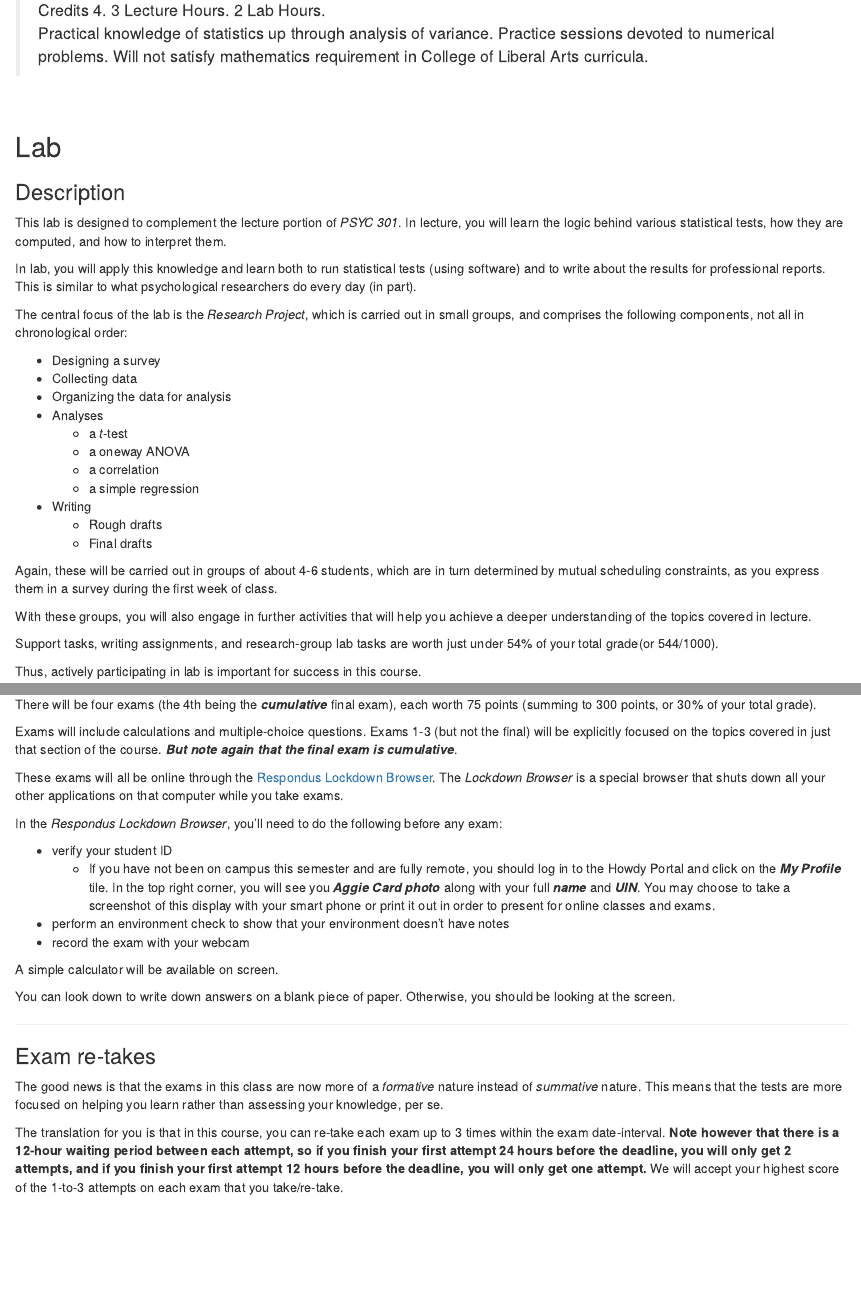
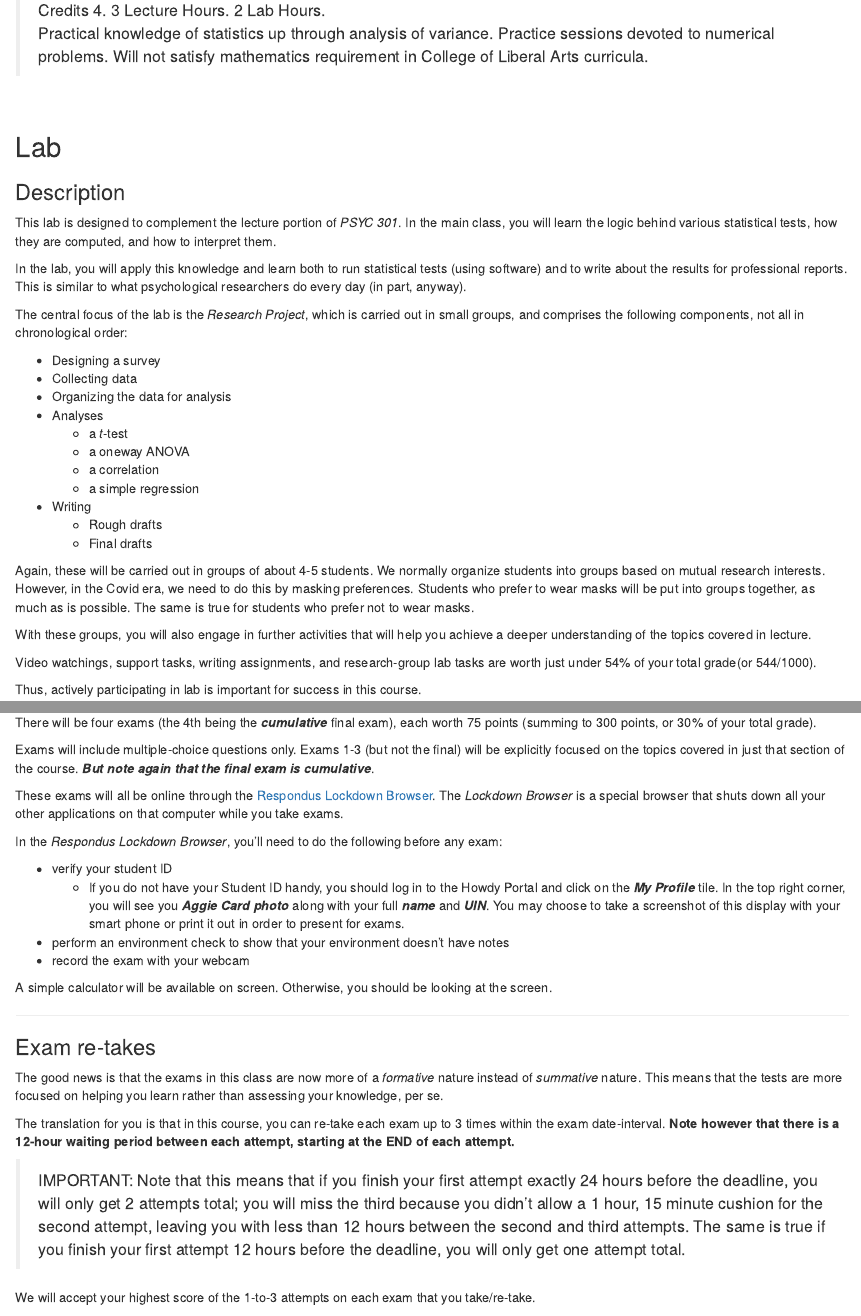
Before and after one commit to patrickabolger/PSYC-301-Syllabus-Spring-2022, an R Markdown document (p301.s22.Syllabus.Rmd): the page in a window 1100 px wide, from 3520 px down, and a second part further down, joined at a grey line. Rendered offline with R 4.5, knitr and Pandoc, with nearby package versions; drawn as R Markdown's standard HTML page in place of the format the file asks for.

Commit message:
Minor syllabus edits 1

```diff
--- a/p301.s22.Syllabus.Rmd
+++ b/p301.s22.Syllabus.Rmd
@@ -404,9 +404,9 @@ Practical knowledge of statistics up through analysis of variance. Practice sess
 
 ### Description
 
-This lab is designed to complement the lecture portion of *PSYC 301*. In lecture, you will learn the logic behind various statistical tests, how they are computed, and how to interpret them.
+This lab is designed to complement the lecture portion of *PSYC 301*. In the main class, you will learn the logic behind various statistical tests, how they are computed, and how to interpret them.
 
-In lab, you will apply this knowledge and learn both to run statistical tests (using software) and to write about the results for professional reports. This is similar to what psychological researchers do every day (in part).
+In the lab, you will apply this knowledge and learn both to run statistical tests (using software) and to write about the results for professional reports. This is similar to what psychological researchers do every day (in part, anyway).
 
 The central focus of the lab is the *Research Project*, which is carried out in small groups, and comprises the following components, not all in chronological order:
 
@@ -422,11 +422,11 @@ The central focus of the lab is the *Research Project*, which is carried out in
   - Rough drafts
   - Final drafts
 
-Again, these will be carried out in groups of about 4-6 students, which are in turn determined by mutual scheduling constraints, as you express them in a survey during the first week of class.
+Again, these will be carried out in groups of about 4-5 students. We normally organize students into groups based on mutual research interests. However, in the Covid era, we need to do this by masking preferences. Students who prefer to wear masks will be put into groups together, as much as is possible. The same is true for students who prefer not to wear masks.
 
 With these groups, you will also engage in further activities that will help you achieve a deeper understanding of the topics covered in lecture.
 
-Support tasks, writing assignments, and research-group lab tasks are worth just under `r paste0(round((BBB/AAA)*100,0),"%")` of your total grade(or `r paste0(BBB,"/",AAA)`).
+Video watchings, support tasks, writing assignments, and research-group lab tasks are worth just under `r paste0(round((BBB/AAA)*100,0),"%")` of your total grade(or `r paste0(BBB,"/",AAA)`).
 
 Thus, actively participating in lab is important for success in this course.
 
@@ -513,20 +513,18 @@ You will work in teams to design a study and collect data. Almost all research p
 
 There will be four exams (the 4th being the ***cumulative*** final exam), each worth `r AA` points (summing to `r AA*BB` points, or `r paste0(round(((AA*BB)/AAA)*100,0),"%")` of your total grade).
 
-Exams will include calculations and multiple-choice questions. Exams 1-3 (but not the final) will be explicitly focused on the topics covered in just that section of the course. ***But note again that the final exam is cumulative***.
+Exams will include multiple-choice questions only. Exams 1-3 (but not the final) will be explicitly focused on the topics covered in just that section of the course. ***But note again that the final exam is cumulative***.
 
 These exams will all be online through the [Respondus Lockdown Browser](https://web.respondus.com/he/lockdownbrowser/). The *Lockdown Browser* is a special browser that shuts down all your other applications on that computer while you take exams.
 
 In the *Respondus Lockdown Browser*, you'll need to do the following before any exam:
 
 - verify your student ID
-  - If you have not been on campus this semester and are fully remote, you should log in to the Howdy Portal and click on the ***My Profile*** tile. In the top right corner, you will see you ***Aggie Card photo*** along with your full ***name*** and ***UIN***. You may choose to take a screenshot of this display with your smart phone or print it out in order to present for online classes and exams.
+  - If you do not have your Student ID handy, you should log in to the Howdy Portal and click on the ***My Profile*** tile. In the top right corner, you will see you ***Aggie Card photo*** along with your full ***name*** and ***UIN***. You may choose to take a screenshot of this display with your smart phone or print it out in order to present for exams.
 - perform an environment check to show that your environment doesn't have notes
 - record the exam with your webcam
 
-A simple calculator will be available on screen.
-
-You can look down to write down answers on a blank piece of paper. Otherwise, you should be looking at the screen.
+A simple calculator will be available on screen. Otherwise, you should be looking at the screen.
 
 ---
 
@@ -534,7 +532,11 @@ You can look down to write down answers on a blank piece of paper. Otherwise, yo
 
 The good news is that the exams in this class are now more of a *formative* nature instead of *summative* nature. This means that the tests are more focused on helping you learn rather than assessing your knowledge, per se.
 
-The translation for you is that in this course, you can re-take each exam up to 3 times within the exam date-interval. **Note however that there is a 12-hour waiting period between each attempt, so if you finish your first attempt 24 hours before the deadline, you will only get 2 attempts, and if you finish your first attempt 12 hours before the deadline, you will only get one attempt.** We will accept your highest score of the 1-to-3 attempts on each exam that you take/re-take.
+The translation for you is that in this course, you can re-take each exam up to 3 times within the exam date-interval. **Note however that there is a 12-hour waiting period between each attempt, starting at the END of each attempt.**
+
+>IMPORTANT: Note that this means that if you finish your first attempt exactly 24 hours before the deadline, you will only get 2 attempts total; you will miss the third because you didn't allow a 1 hour, 15 minute cushion for the second attempt, leaving you with less than 12 hours between the second and third attempts. The same is true if you finish your first attempt 12 hours before the deadline, you will only get one attempt total.
+
+We will accept your highest score of the 1-to-3 attempts on each exam that you take/re-take.
 
 **However**, there are some ground rules to this process. Details are provided below:
 
```
Also changed, not shown: p301.s22.Syllabus.Rmd (6 more changed lines), 1 other file.
